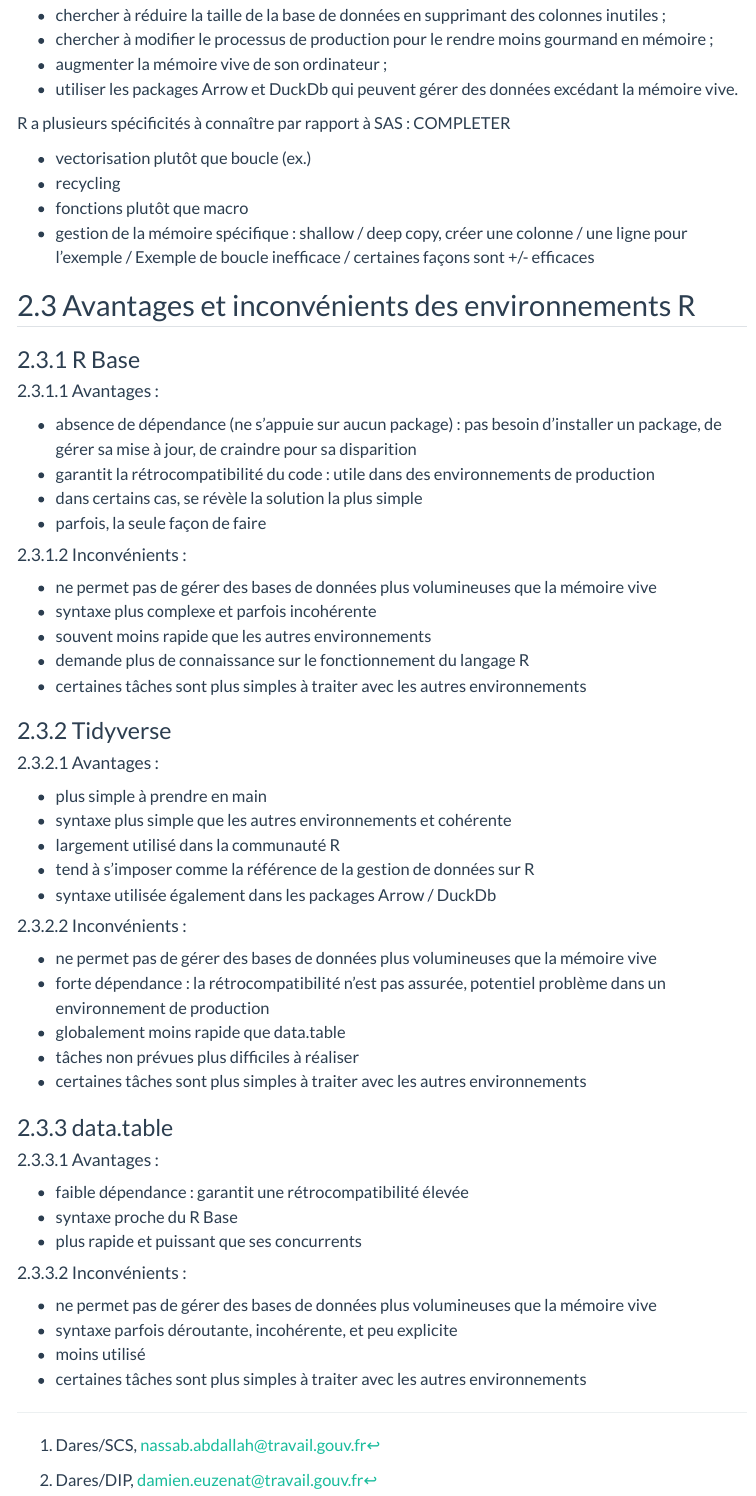
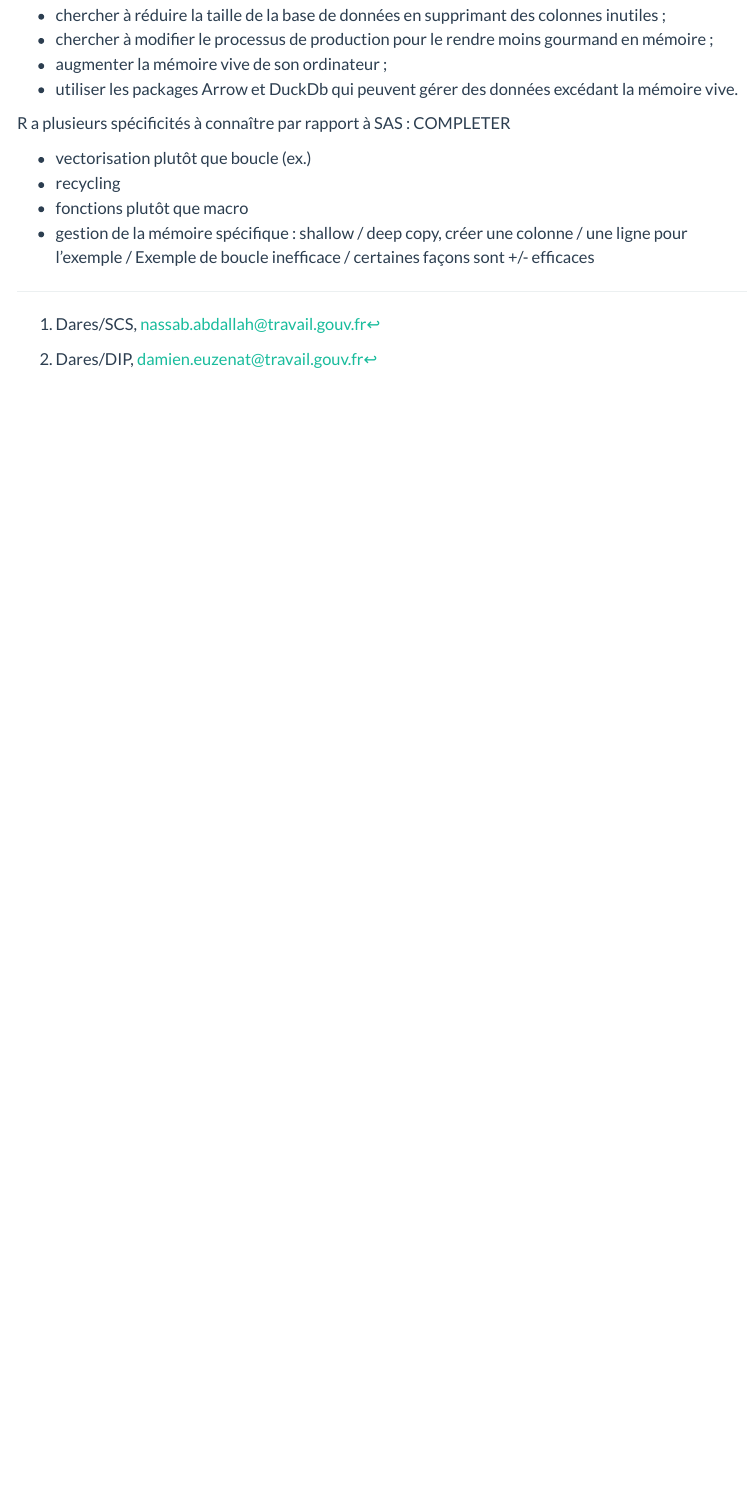
Before and after one commit to slithiaote/aide_memoire_r_sas, a Quarto document (Trucs et astuces en R.qmd): the page in a window 1100 px wide, from 540 px down. Rendered offline with R 4.5, knitr and Pandoc in place of Quarto, with nearby package versions; menus at the side of the page are left out; long lines of code are wrapped.

Commit message:
suppression partie avantages et inconvénients environnements R

```diff
--- a/Trucs et astuces en R.qmd
+++ b/Trucs et astuces en R.qmd
@@ -686,55 +686,3 @@ R a plusieurs spécificités à connaître par rapport à SAS : COMPLETER
 -   recycling
 -   fonctions plutôt que macro
 -   gestion de la mémoire spécifique : shallow / deep copy, créer une colonne / une ligne pour l'exemple / Exemple de boucle inefficace / certaines façons sont +/- efficaces
-
-## Avantages et inconvénients des environnements R
-
-### R Base
-
-#### Avantages :
-
--   absence de dépendance (ne s'appuie sur aucun package) : pas besoin d'installer un package, de gérer sa mise à jour, de craindre pour sa disparition
--   garantit la rétrocompatibilité du code : utile dans des environnements de production
--   dans certains cas, se révèle la solution la plus simple
--   parfois, la seule façon de faire
-
-#### Inconvénients :
-
--   ne permet pas de gérer des bases de données plus volumineuses que la mémoire vive
--   syntaxe plus complexe et parfois incohérente
--   souvent moins rapide que les autres environnements
--   demande plus de connaissance sur le fonctionnement du langage R
--   certaines tâches sont plus simples à traiter avec les autres environnements
-
-### Tidyverse
-
-#### Avantages :
-
--   plus simple à prendre en main
--   syntaxe plus simple que les autres environnements et cohérente
--   largement utilisé dans la communauté R
--   tend à s'imposer comme la référence de la gestion de données sur R
--   syntaxe utilisée également dans les packages Arrow / DuckDb
-
-#### Inconvénients :
-
--   ne permet pas de gérer des bases de données plus volumineuses que la mémoire vive
--   forte dépendance : la rétrocompatibilité n'est pas assurée, potentiel problème dans un environnement de production
--   globalement moins rapide que data.table
--   tâches non prévues plus difficiles à réaliser
--   certaines tâches sont plus simples à traiter avec les autres environnements
-
-### data.table
-
-#### Avantages :
-
--   faible dépendance : garantit une rétrocompatibilité élevée
--   syntaxe proche du R Base
--   plus rapide et puissant que ses concurrents
-
-#### Inconvénients :
-
--   ne permet pas de gérer des bases de données plus volumineuses que la mémoire vive
--   syntaxe parfois déroutante, incohérente, et peu explicite
--   moins utilisé
--   certaines tâches sont plus simples à traiter avec les autres environnements
```
